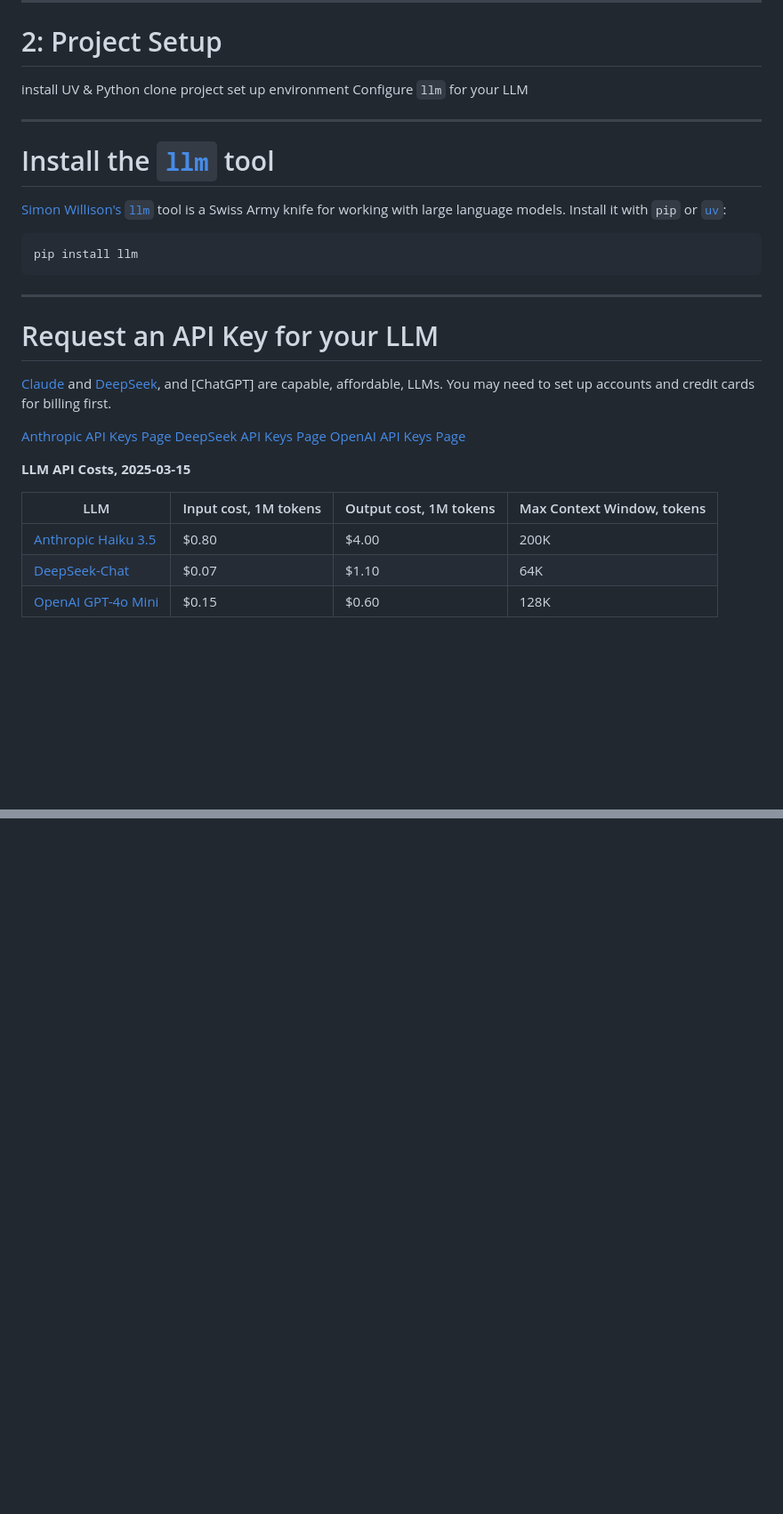
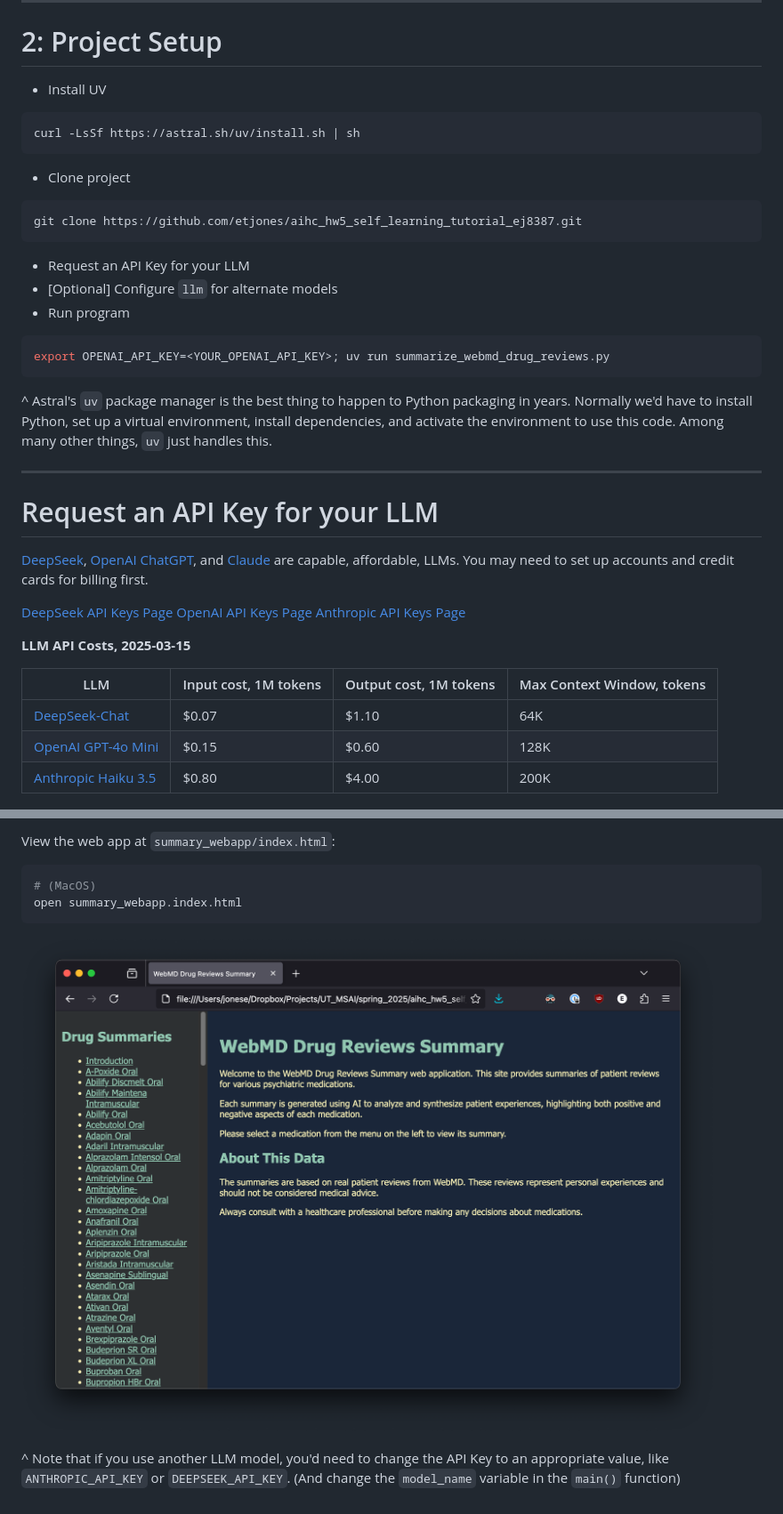
Before and after one commit to etjones/aihc_hw5_self_learning_tutorial_ej8387, a Markdown page: hw5_self_learning_deck_ej8387.md, 2 parts joined by grey strips. Shown at 89% size. Drawn GitHub-style; blank space fills up the shorter version.

````diff
--- a/hw5_self_learning_deck_ej8387.md
+++ b/hw5_self_learning_deck_ej8387.md
@@ -59,38 +61,48 @@ This project uses Large Language Models (LLMs) to summarize patient reviews for
 # 2: Project Setup
 <a name="project_setup"/>
 
-install UV & Python
-clone project
-set up environment
-Configure `llm` for your LLM
+- Install UV
 
----
+```shell
+curl -LsSf https://astral.sh/uv/install.sh | sh
+```
 
-# Install the [`llm`](https://llm.datasette.io/en/stable/) tool
+- Clone project
 
-[Simon Willison's](https://simonwillison.net/) [`llm`](https://llm.datasette.io/en/stable/) tool is a Swiss Army knife for working with large language models. Install it with `pip` or [`uv`](https://docs.astral.sh/uv/):
+```shell
+git clone https://github.com/etjones/aihc_hw5_self_learning_tutorial_ej8387.git
+```
 
-``` shell
-pip install llm
+- Request an API Key for your LLM
+- [Optional] Configure `llm` for alternate models
+- Run program
+
+```shell
+export OPENAI_API_KEY=<YOUR_OPENAI_API_KEY>; uv run summarize_webmd_drug_reviews.py
 ```
+
+^ Astral's `uv` package manager is the best thing to happen to Python packaging
+in years. Normally we'd have to install Python, set up a virtual environment,
+install dependencies, and activate the environment to use this code. Among many
+other things, `uv` just handles this.
 
 ---
 
 # Request an API Key for your LLM
 
-[Claude](https://claude.ai/new) and [DeepSeek](https://chat.deepseek.com/), and [ChatGPT] are capable, affordable, LLMs. You may need to set up accounts and credit cards for billing first.
+[DeepSeek](https://chat.deepseek.com/), [OpenAI ChatGPT](https://chatgpt.com/), and [Claude](https://claude.ai/new) are capable, affordable, LLMs. You may need to set up accounts and credit cards for billing first.
 
-[Anthropic API Keys Page](https://console.anthropic.com/settings/keys)
 [DeepSeek API Keys Page](https://platform.deepseek.com/api_keys)
 [OpenAI API Keys Page](https://platform.openai.com/settings/organization/api-keys)
+[Anthropic API Keys Page](https://console.anthropic.com/settings/keys)
 
 **LLM API Costs, 2025-03-15**
 
 | LLM | Input cost, 1M tokens | Output cost, 1M tokens | Max Context Window, tokens
 | -------- | -------- | -------- | -------- |
-| [Anthropic Haiku 3.5](https://www.anthropic.com/pricing#anthropic-api)   | $0.80    | $4.00    | 200K
 | [DeepSeek-Chat](https://api-docs.deepseek.com/quick_start/pricing/)   | $0.07   | $1.10   | 64K
 | [OpenAI GPT-4o Mini](https://openai.com/api/pricing/) | $0.15 | $0.60 | 128K
+| [Anthropic Haiku 3.5](https://www.anthropic.com/pricing#anthropic-api)   | $0.80    | $4.00    | 200K
 
 ![left fit](assets/anthropic_api_key_page.png)
 ![right fit](assets/deepseek_api_key_page.png)
@@ -155,0 +283,12 @@ on the first try.
+View the web app at `summary_webapp/index.html`:
+
+```shell
+# (MacOS)
+open summary_webapp.index.html
+```
+
+![fit right](assets/web_app_intro_page.png)
+
+^ Note that if you use another LLM model, you'd need to change the API Key to
+an appropriate value, like `ANTHROPIC_API_KEY` or `DEEPSEEK_API_KEY`. (And change
+the `model_name` variable in the `main()` function)
````
Also changed, not shown: other parts of hw5_self_learning_deck_ej8387.md (+137 -20 lines).
